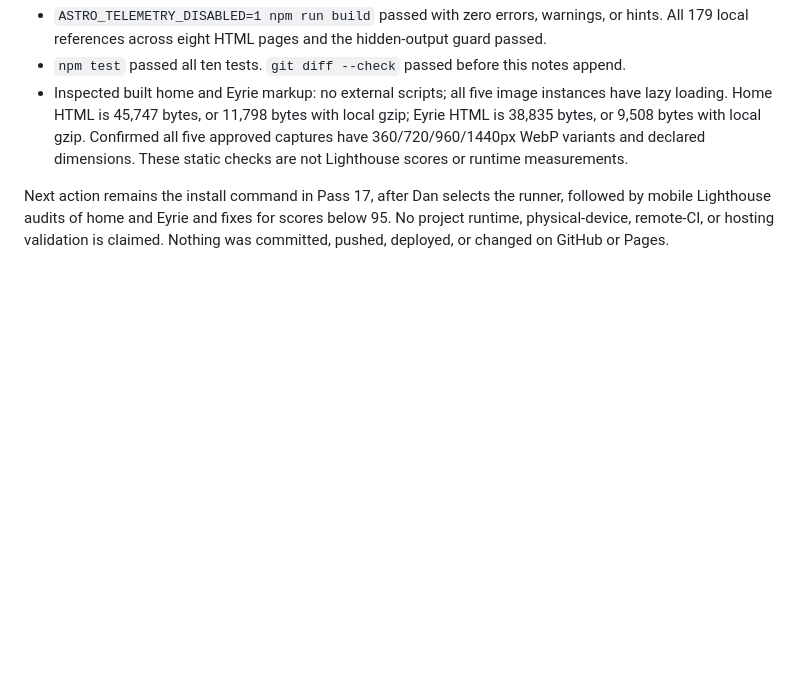
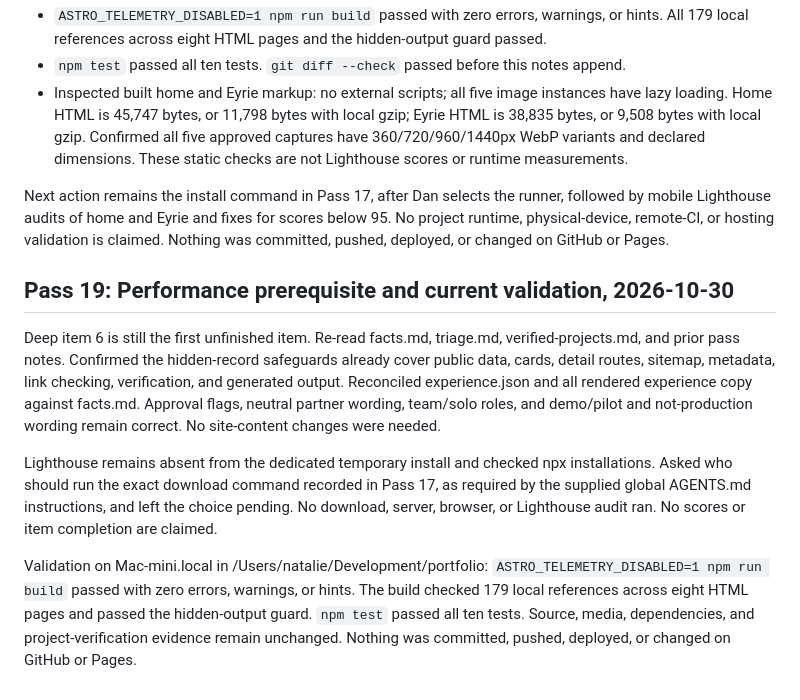
Before and after one commit to Audacity88/audacity88.github.io, a Markdown page: PASS_NOTES.md, the part around the change. Drawn GitHub-style; blank space fills up the shorter version.

Commit message:
pass 20: refinement

```diff
--- a/PASS_NOTES.md
+++ b/PASS_NOTES.md
@@ -316,3 +316,11 @@ Validation on Mac-mini.local, working directory /Users/natalie/Development/portf
 - Inspected built home and Eyrie markup: no external scripts; all five image instances have lazy loading. Home HTML is 45,747 bytes, or 11,798 bytes with local gzip; Eyrie HTML is 38,835 bytes, or 9,508 bytes with local gzip. Confirmed all five approved captures have 360/720/960/1440px WebP variants and declared dimensions. These static checks are not Lighthouse scores or runtime measurements.
 
 Next action remains the install command in Pass 17, after Dan selects the runner, followed by mobile Lighthouse audits of home and Eyrie and fixes for scores below 95. No project runtime, physical-device, remote-CI, or hosting validation is claimed. Nothing was committed, pushed, deployed, or changed on GitHub or Pages.
+
+## Pass 19: Performance prerequisite and current validation, 2026-10-30
+
+Deep item 6 is still the first unfinished item. Re-read facts.md, triage.md, verified-projects.md, and prior pass notes. Confirmed the hidden-record safeguards already cover public data, cards, detail routes, sitemap, metadata, link checking, verification, and generated output. Reconciled experience.json and all rendered experience copy against facts.md. Approval flags, neutral partner wording, team/solo roles, and demo/pilot and not-production wording remain correct. No site-content changes were needed.
+
+Lighthouse remains absent from the dedicated temporary install and checked npx installations. Asked who should run the exact download command recorded in Pass 17, as required by the supplied global AGENTS.md instructions, and left the choice pending. No download, server, browser, or Lighthouse audit ran. No scores or item completion are claimed.
+
+Validation on Mac-mini.local in /Users/natalie/Development/portfolio: `ASTRO_TELEMETRY_DISABLED=1 npm run build` passed with zero errors, warnings, or hints. The build checked 179 local references across eight HTML pages and passed the hidden-output guard. `npm test` passed all ten tests. Source, media, dependencies, and project-verification evidence remain unchanged. Nothing was committed, pushed, deployed, or changed on GitHub or Pages.
```
